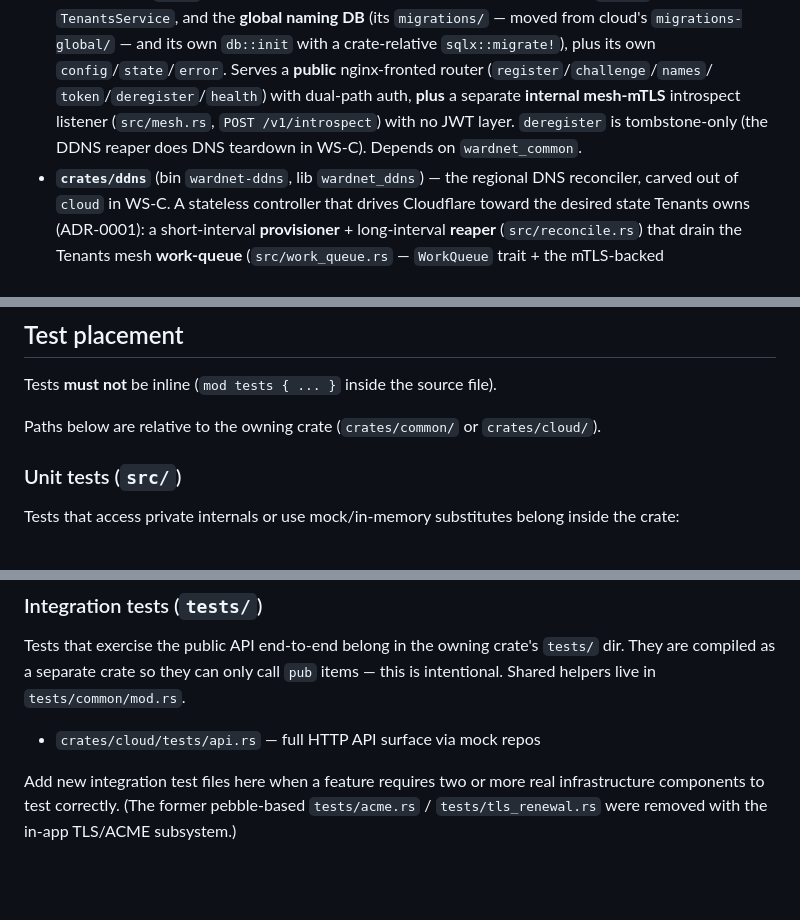
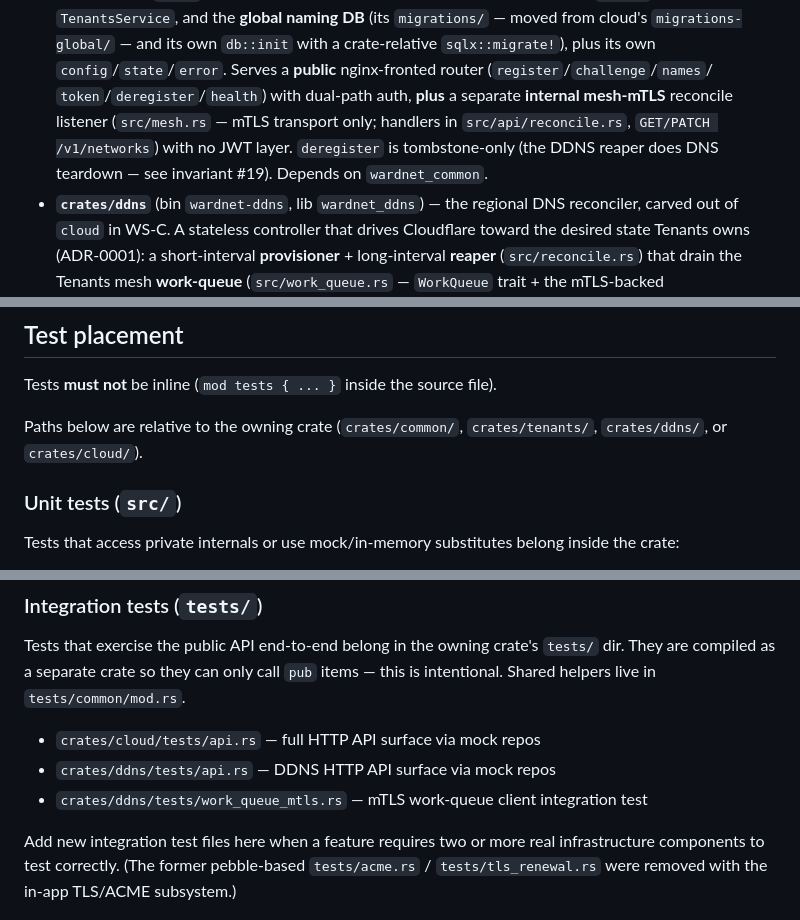
Before and after one commit to wardnet/wardnet-cloud, a Markdown page: source/AGENTS.md, 3 parts joined by grey strips. Drawn GitHub-style; blank space fills up the shorter version.

Commit message:
docs(agents): sync AGENTS.md with the DDNS carve + Tenants mesh split
Wrap-session doc pass:
- tenants workspace bullet described the stale mesh.rs/POST /v1/introspect home;
  mesh.rs is transport-only now, handlers live in src/api/reconcile.rs (matches #19).
- Test-placement scope listed only common/cloud; now lists all four active crates.
- Integration-test examples now include crates/ddns/tests/{api,work_queue_mtls}.rs.

```diff
--- a/source/AGENTS.md
+++ b/source/AGENTS.md
@@ -35,8 +35,9 @@ Conventions and invariants for agents working inside `source/`.
   `migrations-global/` — and its own `db::init` with a crate-relative `sqlx::migrate!`), plus its own
   `config`/`state`/`error`. Serves a **public** nginx-fronted router (`register`/`challenge`/`names`/
   `token`/`deregister`/`health`) with dual-path auth, **plus** a separate **internal mesh-mTLS**
-  introspect listener (`src/mesh.rs`, `POST /v1/introspect`) with no JWT layer. `deregister` is
-  tombstone-only (the DDNS reaper does DNS teardown in WS-C). Depends on `wardnet_common`.
+  reconcile listener (`src/mesh.rs` — mTLS transport only; handlers in `src/api/reconcile.rs`,
+  `GET/PATCH /v1/networks`) with no JWT layer. `deregister` is tombstone-only (the DDNS reaper
+  does DNS teardown — see invariant #19). Depends on `wardnet_common`.
 - **`crates/ddns`** (bin `wardnet-ddns`, lib `wardnet_ddns`) — the regional DNS reconciler, carved out
   of `cloud` in WS-C. A stateless controller that drives Cloudflare toward the desired state Tenants owns
   (ADR-0001): a short-interval **provisioner** + long-interval **reaper** (`src/reconcile.rs`) that drain
@@ -115,7 +116,7 @@ do not pin versions per-crate. Lints come from `[workspace.lints.clippy]` (pedan
 
 Tests **must not** be inline (`mod tests { ... }` inside the source file).
 
-Paths below are relative to the owning crate (`crates/common/` or `crates/cloud/`).
+Paths below are relative to the owning crate (`crates/common/`, `crates/tenants/`, `crates/ddns/`, or `crates/cloud/`).
 
 ### Unit tests (`src/`)
 
@@ -131,6 +132,8 @@ Declare them with `#[cfg(test)] mod tests;` at the bottom of the source file.
 Tests that exercise the public API end-to-end belong in the owning crate's `tests/` dir. They are compiled as a separate crate so they can only call `pub` items — this is intentional. Shared helpers live in `tests/common/mod.rs`.
 
 - `crates/cloud/tests/api.rs` — full HTTP API surface via mock repos
+- `crates/ddns/tests/api.rs` — DDNS HTTP API surface via mock repos
+- `crates/ddns/tests/work_queue_mtls.rs` — mTLS work-queue client integration test
 
 Add new integration test files here when a feature requires two or more real infrastructure components to test correctly. (The former pebble-based `tests/acme.rs` / `tests/tls_renewal.rs` were removed with the in-app TLS/ACME subsystem.)
 
```
